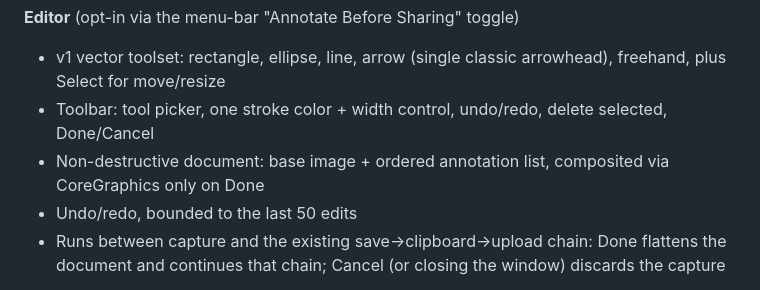
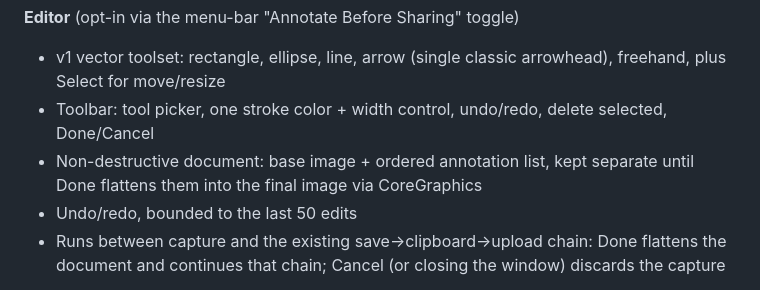
Before and after one commit to seitzbg/lumeshot, a Markdown page: README.md, the part around the change. GitHub-like rendering.

Commit message:
Fix porting-map hit-test/bounds citation and README wording from self-review

```diff
--- a/README.md
+++ b/README.md
@@ -15,7 +15,7 @@ A Swift-native screenshot, annotation, upload, and screen-recording tool for mac
 **Editor** (opt-in via the menu-bar "Annotate Before Sharing" toggle)
 - v1 vector toolset: rectangle, ellipse, line, arrow (single classic arrowhead), freehand, plus Select for move/resize
 - Toolbar: tool picker, one stroke color + width control, undo/redo, delete selected, Done/Cancel
-- Non-destructive document: base image + ordered annotation list, composited via CoreGraphics only on Done
+- Non-destructive document: base image + ordered annotation list, kept separate until Done flattens them into the final image via CoreGraphics
 - Undo/redo, bounded to the last 50 edits
 - Runs between capture and the existing save→clipboard→upload chain: Done flattens the document and continues that chain; Cancel (or closing the window) discards the capture
 
```
Also changed, not shown: docs/porting-map.md (+1 -1 lines).
